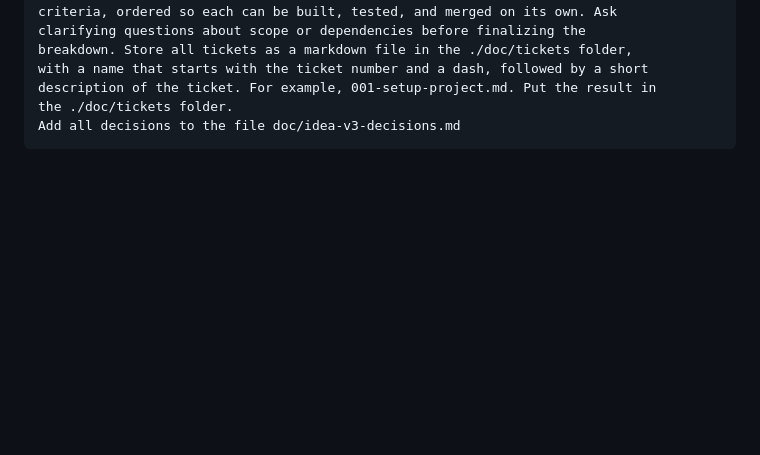
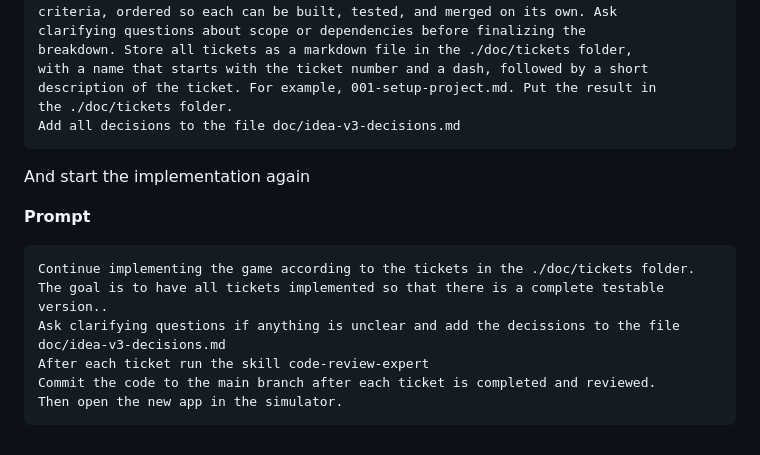
Before and after one commit to evermeer/Quadrim, a Markdown page: README.md, the part around the change. Rendered like a GitHub page; blank space fills up the shorter version.

````diff
--- a/README.md
+++ b/README.md
@@ -268,3 +268,15 @@ description of the ticket. For example, 001-setup-project.md. Put the result in
 the ./doc/tickets folder.
 Add all decisions to the file doc/idea-v3-decisions.md
 ```
+
+And start the implementation again
+
+**Prompt**
+```
+Continue implementing the game according to the tickets in the ./doc/tickets folder.
+The goal is to have all tickets implemented so that there is a complete testable version..
+Ask clarifying questions if anything is unclear and add the decissions to the file doc/idea-v3-decisions.md
+After each ticket run the skill code-review-expert
+Commit the code to the main branch after each ticket is completed and reviewed.
+Then open the new app in the simulator.
+```
````
